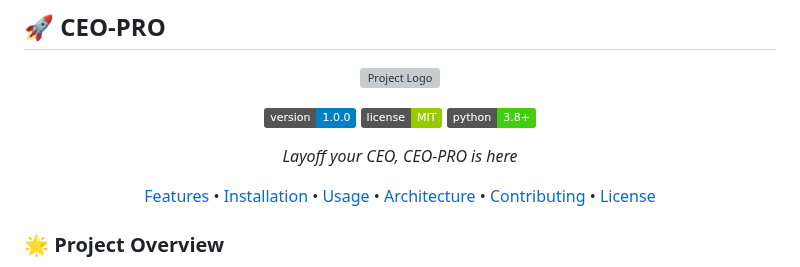
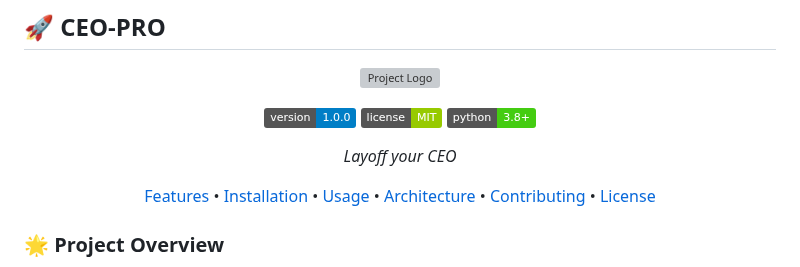
Before and after one commit to PixelPoser/CEO-Pro, a Markdown page: README.md, the part around the change. GitHub-like rendering; badges without logos; grey boxes are pictures that could not be loaded.

```diff
--- a/README.md
+++ b/README.md
@@ -9,7 +9,7 @@
 [![License](https://img.shields.io/badge/license-MIT-green.svg)](https://opensource.org/licenses/MIT)
 [![Python](https://img.shields.io/badge/python-3.8%2B-brightgreen.svg)](https://www.python.org/downloads/)
 
-*Layoff your CEO, CEO-PRO is here*
+*Layoff your CEO*
 
 [Features](#-key-features) • [Installation](#-installation) • [Usage](#-usage) • [Architecture](#-system-architecture) • [Contributing](#-contributing) • [License](#-license)
 
```
